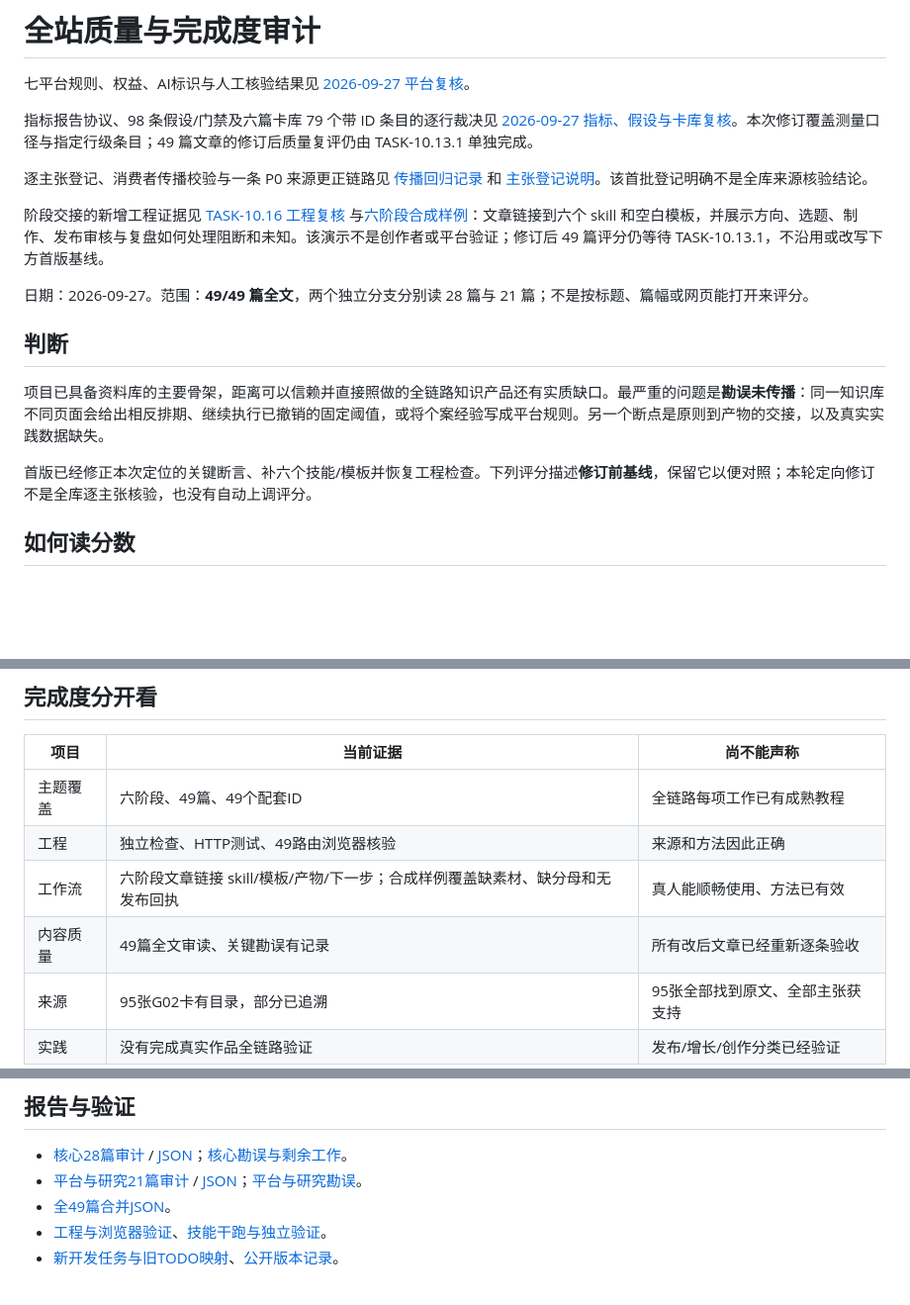
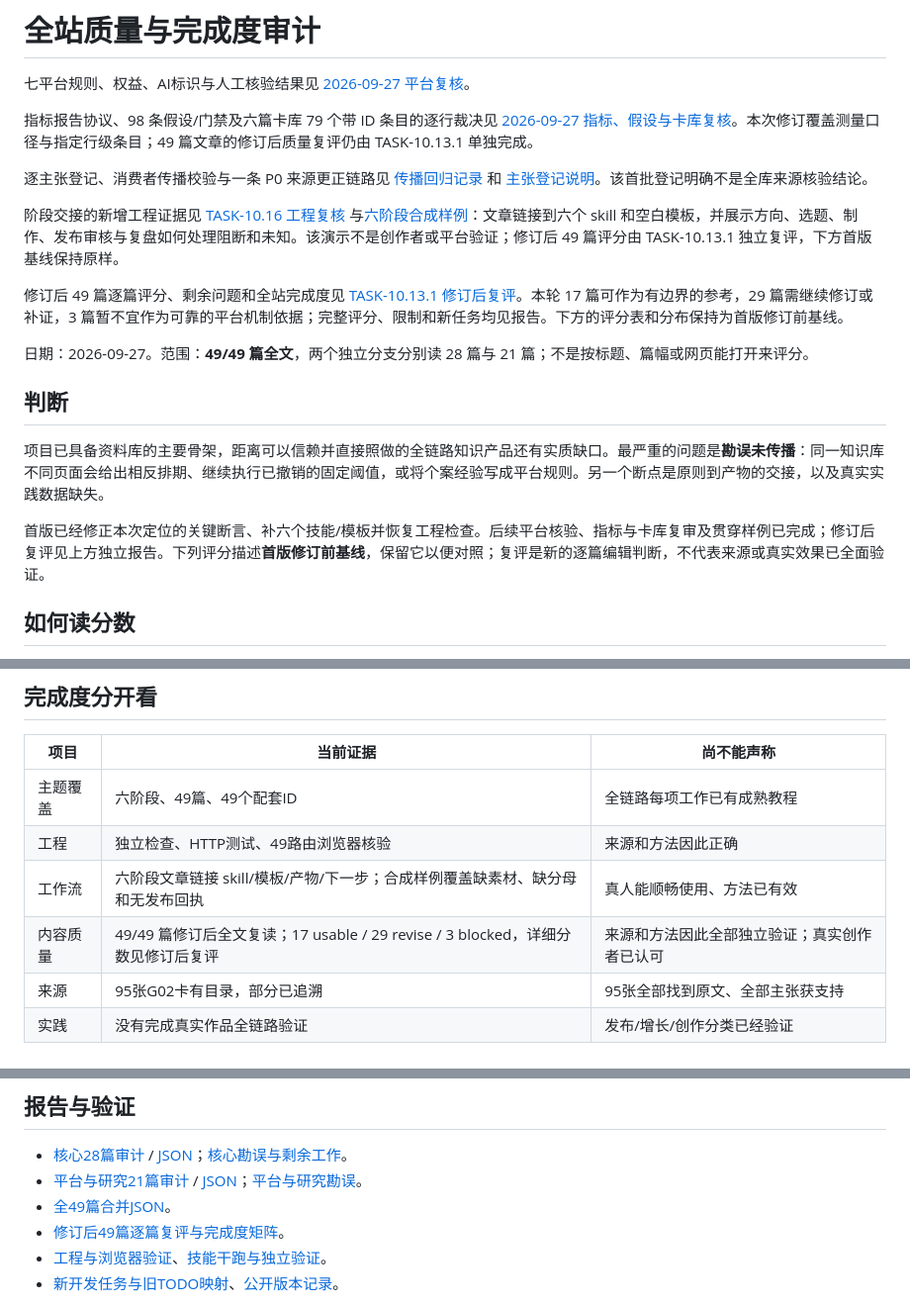
Before and after one commit to Ansel-Poiesis/start-doing-social-media, a Markdown page: docs/audit/README.md, 3 parts joined by grey strips. Shown at 99% size. GitHub-like rendering; blank space fills up the shorter version.

```diff
--- a/docs/audit/README.md
+++ b/docs/audit/README.md
@@ -6,7 +6,9 @@
 
 逐主张登记、消费者传播校验与一条 P0 来源更正链路见 [传播回归记录](2026-09-27-claim-propagation.md) 和 [主张登记说明](../claims/README.md)。该首批登记明确不是全库来源核验结论。
 
-阶段交接的新增工程证据见 [TASK-10.16 工程复核](2026-09-27-engineering.md) 与[六阶段合成样例](../../skills/examples/synthetic-workflow.md)：文章链接到六个 skill 和空白模板，并展示方向、选题、制作、发布审核与复盘如何处理阻断和未知。该演示不是创作者或平台验证；修订后 49 篇评分仍等待 TASK-10.13.1，不沿用或改写下方首版基线。
+阶段交接的新增工程证据见 [TASK-10.16 工程复核](2026-09-27-engineering.md) 与[六阶段合成样例](../../skills/examples/synthetic-workflow.md)：文章链接到六个 skill 和空白模板，并展示方向、选题、制作、发布审核与复盘如何处理阻断和未知。该演示不是创作者或平台验证；修订后 49 篇评分由 TASK-10.13.1 独立复评，下方首版基线保持原样。
+
+修订后 49 篇逐篇评分、剩余问题和全站完成度见 [TASK-10.13.1 修订后复评](2026-09-27-postfix-review.md)。本轮 17 篇可作为有边界的参考，29 篇需继续修订或补证，3 篇暂不宜作为可靠的平台机制依据；完整评分、限制和新任务均见报告。下方的评分表和分布保持为首版修订前基线。
 
 日期：2026-09-27。范围：**49/49 篇全文**，两个独立分支分别读 28 篇与 21 篇；不是按标题、篇幅或网页能打开来评分。
 
@@ -14,7 +16,7 @@
 
 项目已具备资料库的主要骨架，距离可以信赖并直接照做的全链路知识产品还有实质缺口。最严重的问题是**勘误未传播**：同一知识库不同页面会给出相反排期、继续执行已撤销的固定阈值，或将个案经验写成平台规则。另一个断点是原则到产物的交接，以及真实实践数据缺失。
 
-首版已经修正本次定位的关键断言、补六个技能/模板并恢复工程检查。下列评分描述**修订前基线**，保留它以便对照；本轮定向修订不是全库逐主张核验，也没有自动上调评分。
+首版已经修正本次定位的关键断言、补六个技能/模板并恢复工程检查。后续平台核验、指标与卡库复审及贯穿样例已完成；修订后复评见上方独立报告。下列评分描述**首版修订前基线**，保留它以便对照；复评是新的逐篇编辑判断，不代表来源或真实效果已全面验证。
 
 ## 如何读分数
 
@@ -39,7 +41,7 @@
 | 主题覆盖 | 六阶段、49篇、49个配套ID | 全链路每项工作已有成熟教程 |
 | 工程 | 独立检查、HTTP测试、49路由浏览器核验 | 来源和方法因此正确 |
 | 工作流 | 六阶段文章链接 skill/模板/产物/下一步；合成样例覆盖缺素材、缺分母和无发布回执 | 真人能顺畅使用、方法已有效 |
-| 内容质量 | 49篇全文审读、关键勘误有记录 | 所有改后文章已经重新逐条验收 |
+| 内容质量 | 49/49 篇修订后全文复读；17 usable / 29 revise / 3 blocked，详细分数见修订后复评 | 来源和方法因此全部独立验证；真实创作者已认可 |
 | 来源 | 95张G02卡有目录，部分已追溯 | 95张全部找到原文、全部主张获支持 |
 | 实践 | 没有完成真实作品全链路验证 | 发布/增长/创作分类已经验证 |
 
@@ -104,6 +106,7 @@
 - [核心28篇审计](2026-09-27-core-review.md) / [JSON](2026-09-27-core-review.json)；[核心勘误与剩余工作](2026-09-27-core-fixes.md)。
 - [平台与研究21篇审计](2026-09-27-research-review.md) / [JSON](2026-09-27-research-review.json)；[平台与研究勘误](2026-09-27-research-fixes.md)。
 - [全49篇合并JSON](2026-09-27-all-articles.json)。
+- [修订后49篇逐篇复评与完成度矩阵](2026-09-27-postfix-review.md)。
 - [工程与浏览器验证](2026-09-27-engineering.md)、[技能干跑与独立验证](2026-09-27-skills-validation.md)。
 - [新开发任务与旧TODO映射](../../TODO.md)、[公开版本记录](../releases/0.11.0.md)。
 
```
Also changed, not shown: TODO.md (+6 -6 lines), docs/audit/2026-09-27-postfix-review.md (added, +120 -0 lines).
